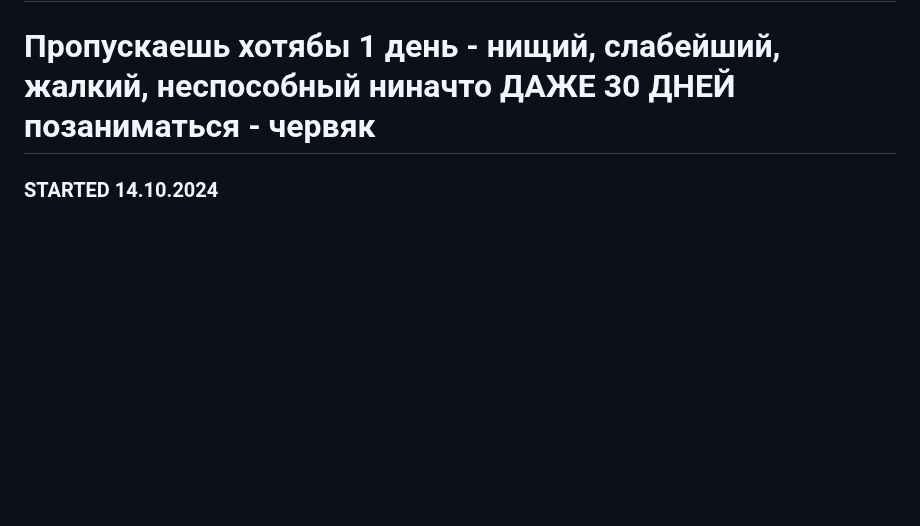
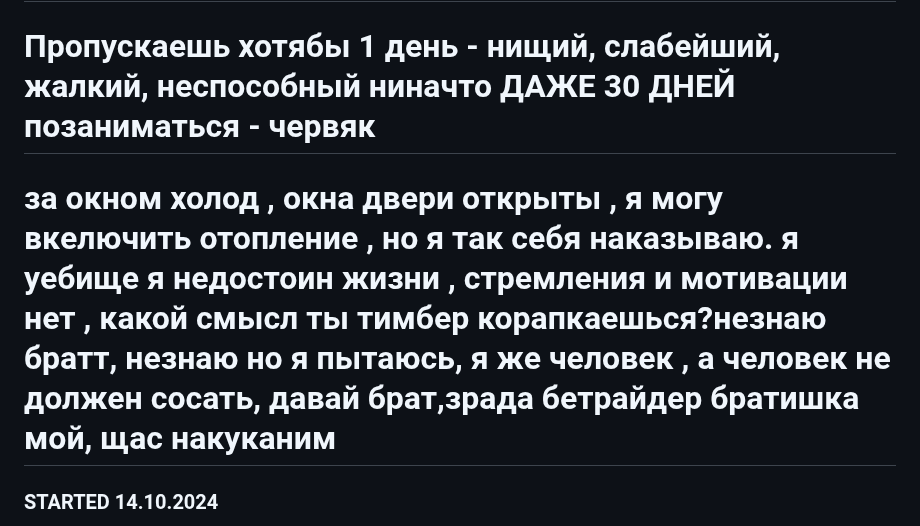
Before and after one commit to shutsuensha/fastapi-practice, a Markdown page: README.md, the part around the change. Rendered like a GitHub page; blank space fills up the shorter version.

```diff
--- a/README.md
+++ b/README.md
@@ -1,5 +1,7 @@
 # 🪦 Learning FastAPI in 30 days 😵😵 TRYHARD  🔪🔪
 # Пропускаешь хотябы 1 день - нищий, слабейший, жалкий, неспособный ниначто ДАЖЕ 30 ДНЕЙ позаниматься - червяк
+# за окном холод , окна двери открыты , я могу вкелючить отопление , но я так себя наказываю. я уебище я недостоин жизни , стремления и мотивации нет , какой смысл ты тимбер корапкаешься?незнаю братт, незнаю но я пытаюсь, я же человек , а человек не должен сосать, давай брат,зрада бетрайдер братишка мой, щас накуканим
+
 ### STARTED 14.10.2024
 - [x] day 1 - 14.10.2024
 - [x] day 2 - 15.10.2024
```
